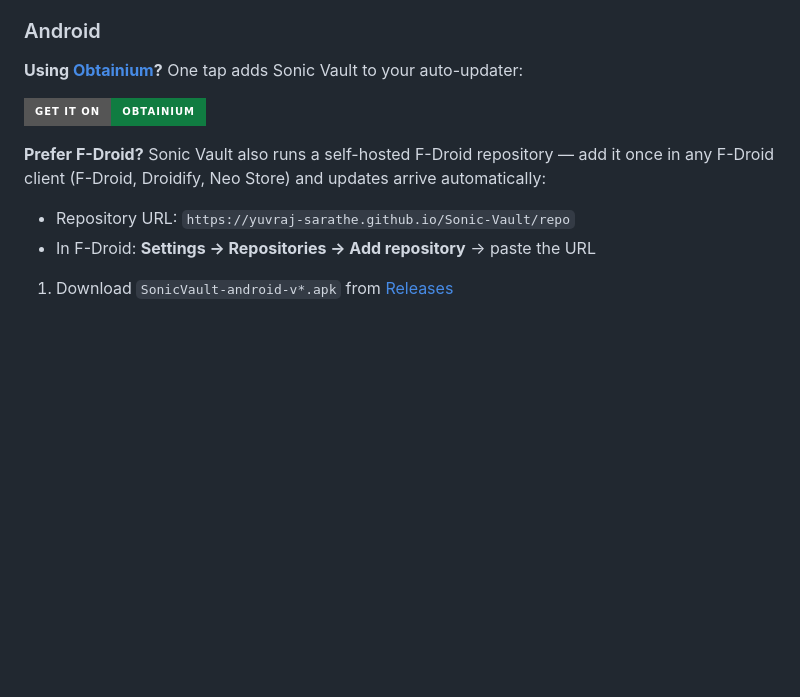
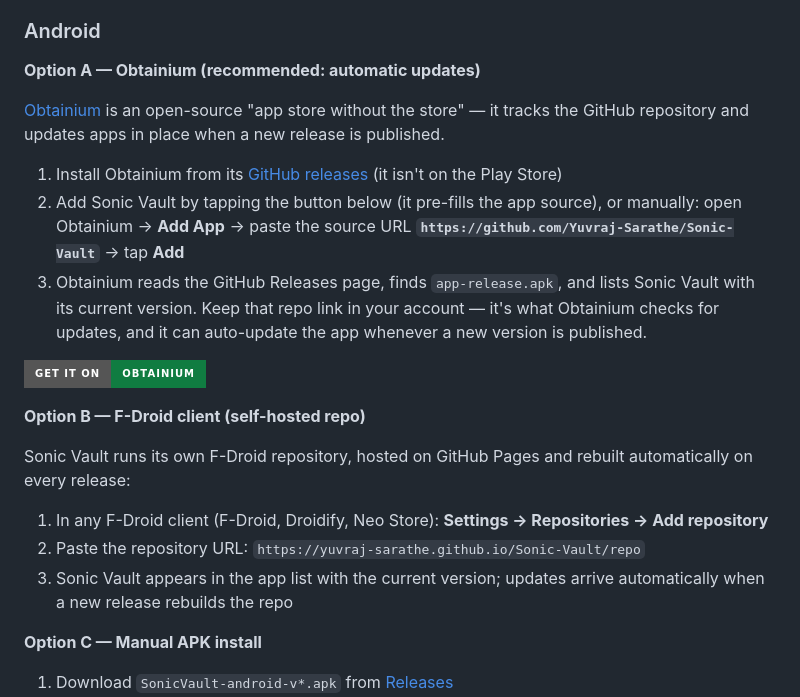
Before and after one commit to Yuvraj-Sarathe/Sonic-Vault, a Markdown page: README.md, the part around the change. Drawn GitHub-style; badges without logos; blank space fills up the shorter version.

Commit message:
readme: add step-by-step Obtainium and F-Droid client setup guidelines

```diff
--- a/README.md
+++ b/README.md
@@ -71,14 +71,25 @@ Grab the latest build from the [Releases](https://github.com/Yuvraj-Sarathe/Soni
 
 ### Android
 
-**Using [Obtainium](https://obtainium.imranr.dev)?** One tap adds Sonic Vault to your auto-updater:
+**Option A — Obtainium (recommended: automatic updates)**
+
+[Obtainium](https://obtainium.imranr.dev) is an open-source "app store without the store" — it tracks the GitHub repository and updates apps in place when a new release is published.
+
+1. Install Obtainium from its [GitHub releases](https://github.com/ImranR98/Obtainium/releases) (it isn't on the Play Store)
+2. Add Sonic Vault by tapping the button below (it pre-fills the app source), or manually: open Obtainium → **Add App** → paste the source URL **`https://github.com/Yuvraj-Sarathe/Sonic-Vault`** → tap **Add**
+3. Obtainium reads the GitHub Releases page, finds `app-release.apk`, and lists Sonic Vault with its current version. Keep that repo link in your account — it's what Obtainium checks for updates, and it can auto-update the app whenever a new version is published.
 
 [![Get it on Obtainium](https://img.shields.io/badge/Get%20it%20on-Obtainium-107C41?style=for-the-badge&logo=android&logoColor=white)](https://app.obtainium.imranr.dev/add?r=https://github.com/Yuvraj-Sarathe/Sonic-Vault)
 
-**Prefer F-Droid?** Sonic Vault also runs a self-hosted F-Droid repository — add it once in any F-Droid client (F-Droid, Droidify, Neo Store) and updates arrive automatically:
+**Option B — F-Droid client (self-hosted repo)**
 
-- Repository URL: `https://yuvraj-sarathe.github.io/Sonic-Vault/repo`
-- In F-Droid: **Settings → Repositories → Add repository** → paste the URL
+Sonic Vault runs its own F-Droid repository, hosted on GitHub Pages and rebuilt automatically on every release:
+
+1. In any F-Droid client (F-Droid, Droidify, Neo Store): **Settings → Repositories → Add repository**
+2. Paste the repository URL: `https://yuvraj-sarathe.github.io/Sonic-Vault/repo`
+3. Sonic Vault appears in the app list with the current version; updates arrive automatically when a new release rebuilds the repo
+
+**Option C — Manual APK install**
 
 1. Download `SonicVault-android-v*.apk` from [Releases](https://github.com/Yuvraj-Sarathe/Sonic-Vault/releases/latest)
 2. On your phone, enable **Install from unknown sources** (Settings → Security → Install unknown apps → select your file manager/browser)
```
